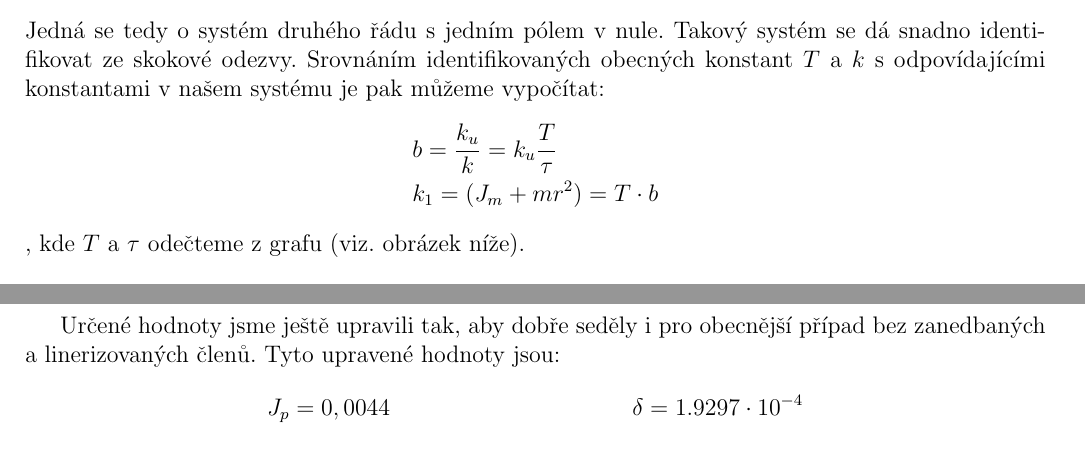
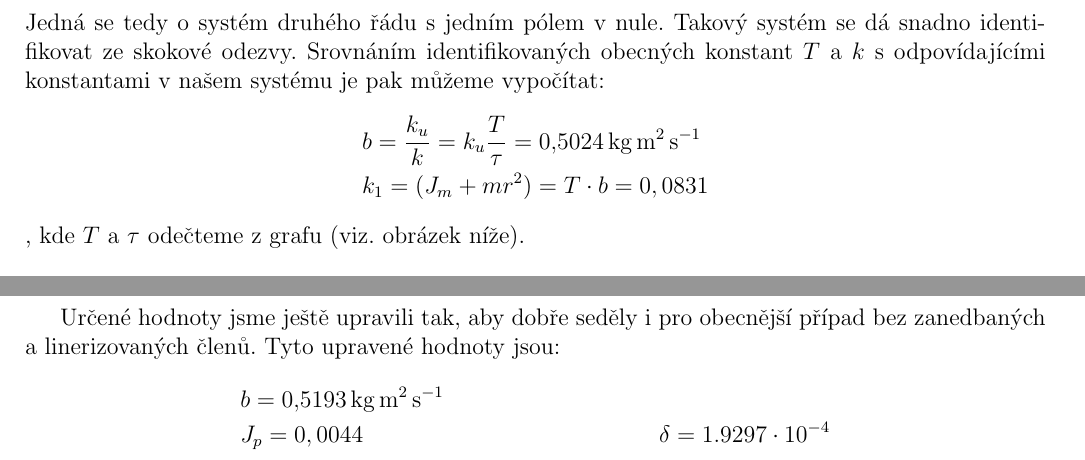
Before and after one commit to glabka/neco, a LaTeX document (Latex/latex2.tex): two parts of pages 3 and 4 of 4, joined at a grey line, cut so that both start at the same text. Compiled offline with pdfLaTeX.

Commit message:
úprava obrázku lin. schématu, úprava mého latexu

```diff
--- a/Latex/latex2.tex
+++ b/Latex/latex2.tex
@@ -89,8 +89,8 @@ H_{\varphi_m}(s) = \frac{k_u}{b}\cdot \frac{1}{s(\frac{J_m + mr^2}{b}s + 1)} = k
 \end{align*}
 Jedná se tedy o systém druhého řádu s jedním pólem v nule. Takový systém se dá snadno identifikovat ze skokové odezvy. Srovnáním identifikovaných obecných konstant $T$ a $k$ s odpovídajícími konstantami v našem systému je pak můžeme vypočítat:
 \begin{align*}
-&b = \frac{k_u}{k} = k_u\frac{T}{\tau}	\\
-&k_1 = (J_m + mr^2) = T\cdot b
+&b = \frac{k_u}{k} = k_u\frac{T}{\tau} = \SI{0,5024}{\kilo \gram \meter \squared \per \second}	\\
+&k_1 = (J_m + mr^2) = T\cdot b = 0,0831
 \end{align*}
 , kde $T$ a $\tau$ odečteme z grafu (viz. obrázek níže).
 \begin{figure}[H]
@@ -121,6 +121,7 @@ Prvky $l$ a $r$ jsme určili naměřením na modelu kyvadla (jedná se o délku
 
 Určené hodnoty jsme ještě upravili tak, aby dobře seděly i pro obecnější případ bez zanedbaných a linerizovaných členů. Tyto upravené hodnoty jsou:
 \begin{align*}
+&b = \SI{0,5193}{\kilo \gram \meter \squared \per \second} \\
 &J_p = 0,0044	&&	\delta = 1.9297\cdot 10^{-4}
 \end{align*}
 
```
Also changed, not shown: Latex/latex2.pdf, Latex/schema_linearizovany.jpg, 3 other files.
